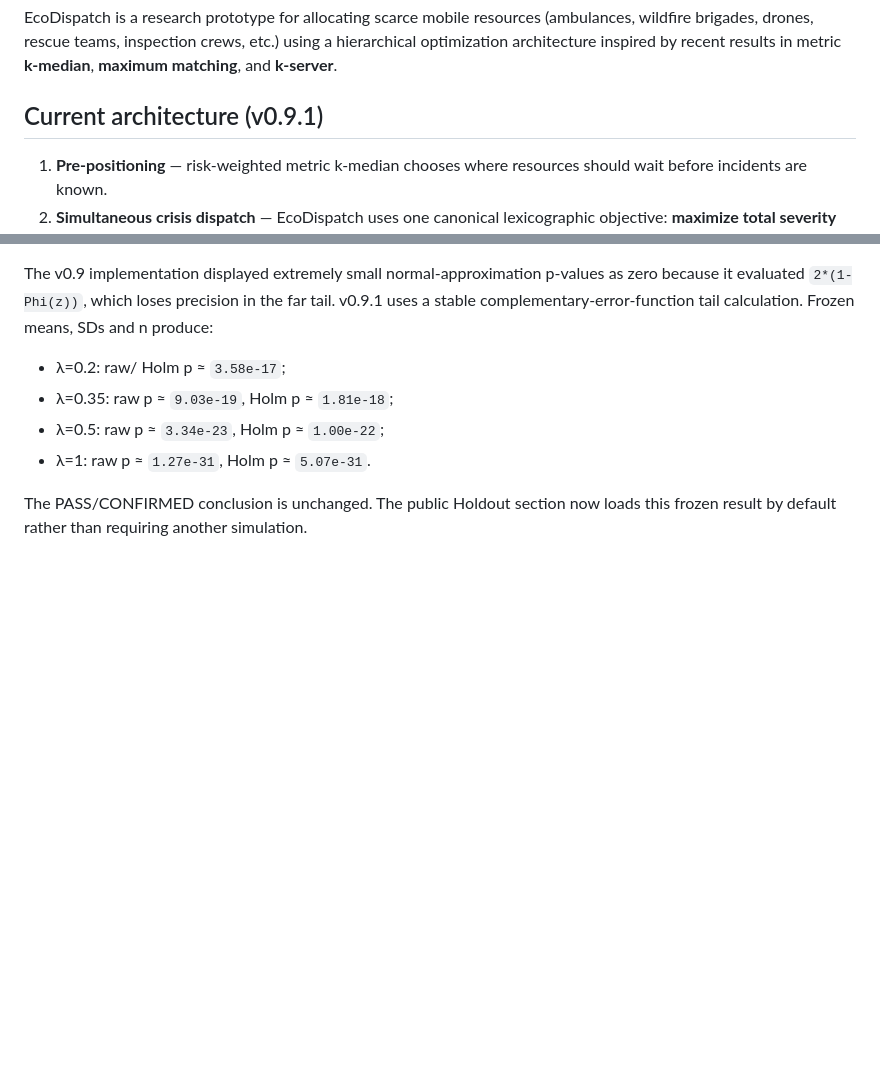
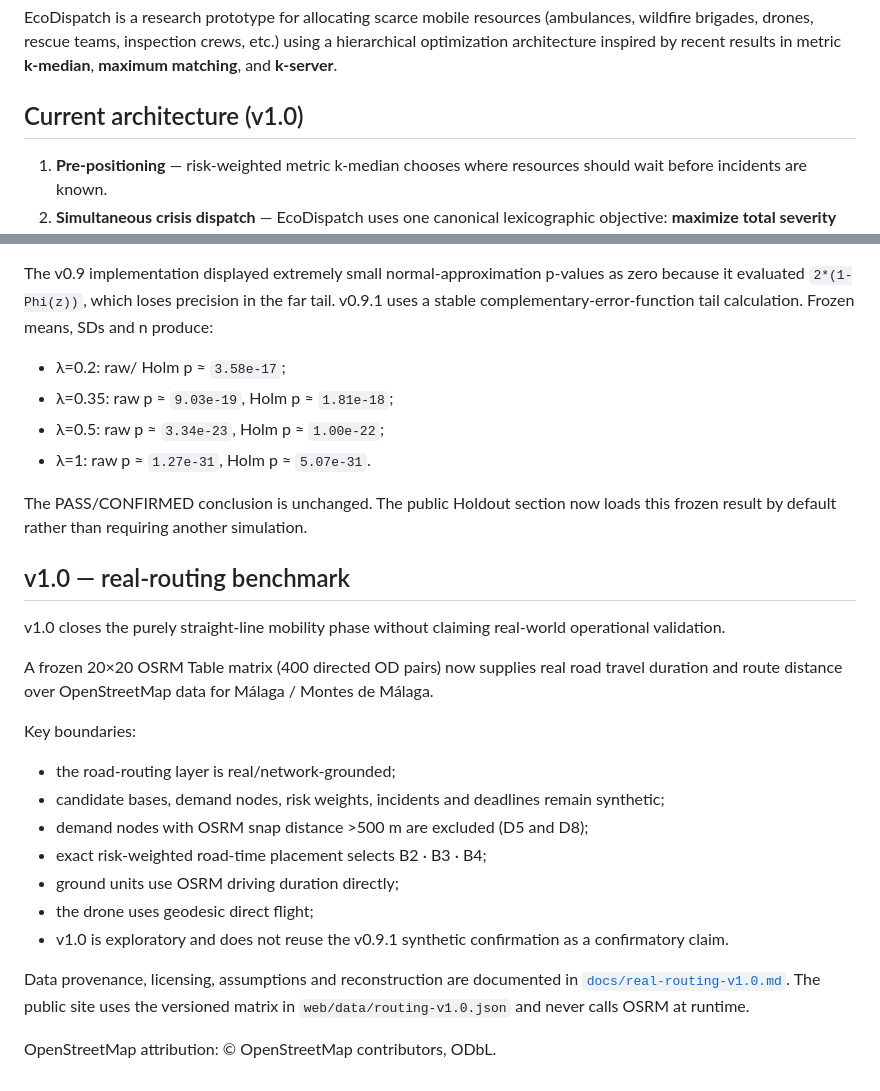
Before and after one commit to webtilians/ecodispatch, a Markdown page: README.md, 2 parts joined by grey strips. Drawn GitHub-style; blank space fills up the shorter version.

Commit message:
Document EcoDispatch v1.0 real-routing scope

```diff
--- a/README.md
+++ b/README.md
@@ -5,7 +5,7 @@ EcoDispatch is a research prototype for allocating scarce mobile resources
 using a hierarchical optimization architecture inspired by recent results in
 metric **k-median**, **maximum matching**, and **k-server**.
 
-## Current architecture (v0.9.1)
+## Current architecture (v1.0)
 
 1. **Pre-positioning** — risk-weighted metric k-median chooses where resources
    should wait before incidents are known.
@@ -278,3 +278,32 @@ Frozen means, SDs and n produce:
 
 The PASS/CONFIRMED conclusion is unchanged. The public Holdout section now
 loads this frozen result by default rather than requiring another simulation.
+
+
+## v1.0 — real-routing benchmark
+
+v1.0 closes the purely straight-line mobility phase without claiming real-world
+operational validation.
+
+A frozen 20×20 OSRM Table matrix (400 directed OD pairs) now supplies real road
+travel duration and route distance over OpenStreetMap data for Málaga / Montes
+de Málaga.
+
+Key boundaries:
+
+- the road-routing layer is real/network-grounded;
+- candidate bases, demand nodes, risk weights, incidents and deadlines remain
+  synthetic;
+- demand nodes with OSRM snap distance >500 m are excluded (D5 and D8);
+- exact risk-weighted road-time placement selects B2 · B3 · B4;
+- ground units use OSRM driving duration directly;
+- the drone uses geodesic direct flight;
+- v1.0 is exploratory and does not reuse the v0.9.1 synthetic confirmation as a
+  confirmatory claim.
+
+Data provenance, licensing, assumptions and reconstruction are documented in
+[`docs/real-routing-v1.0.md`](docs/real-routing-v1.0.md). The public site uses
+the versioned matrix in `web/data/routing-v1.0.json` and never calls OSRM at
+runtime.
+
+OpenStreetMap attribution: © OpenStreetMap contributors, ODbL.
```
